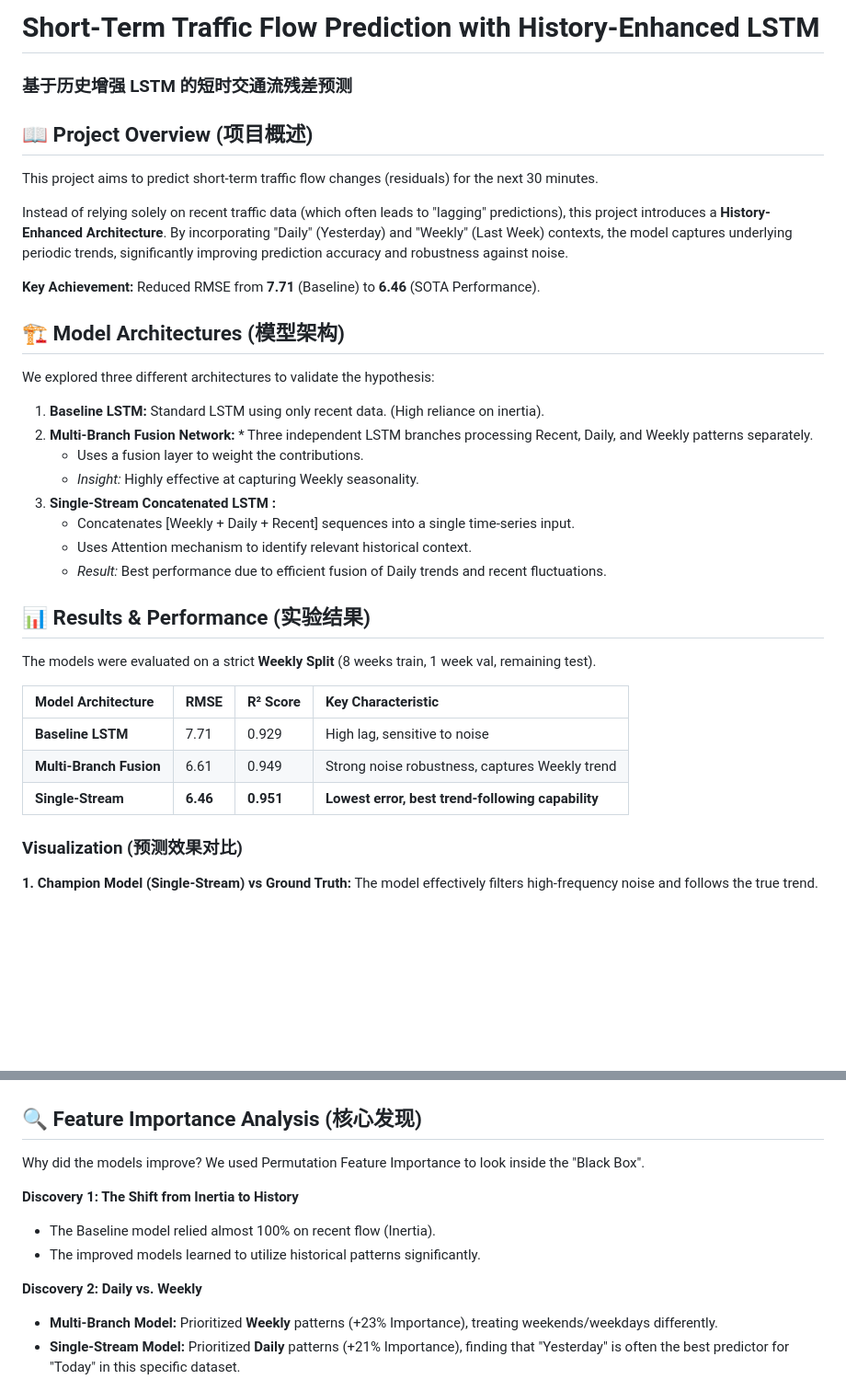
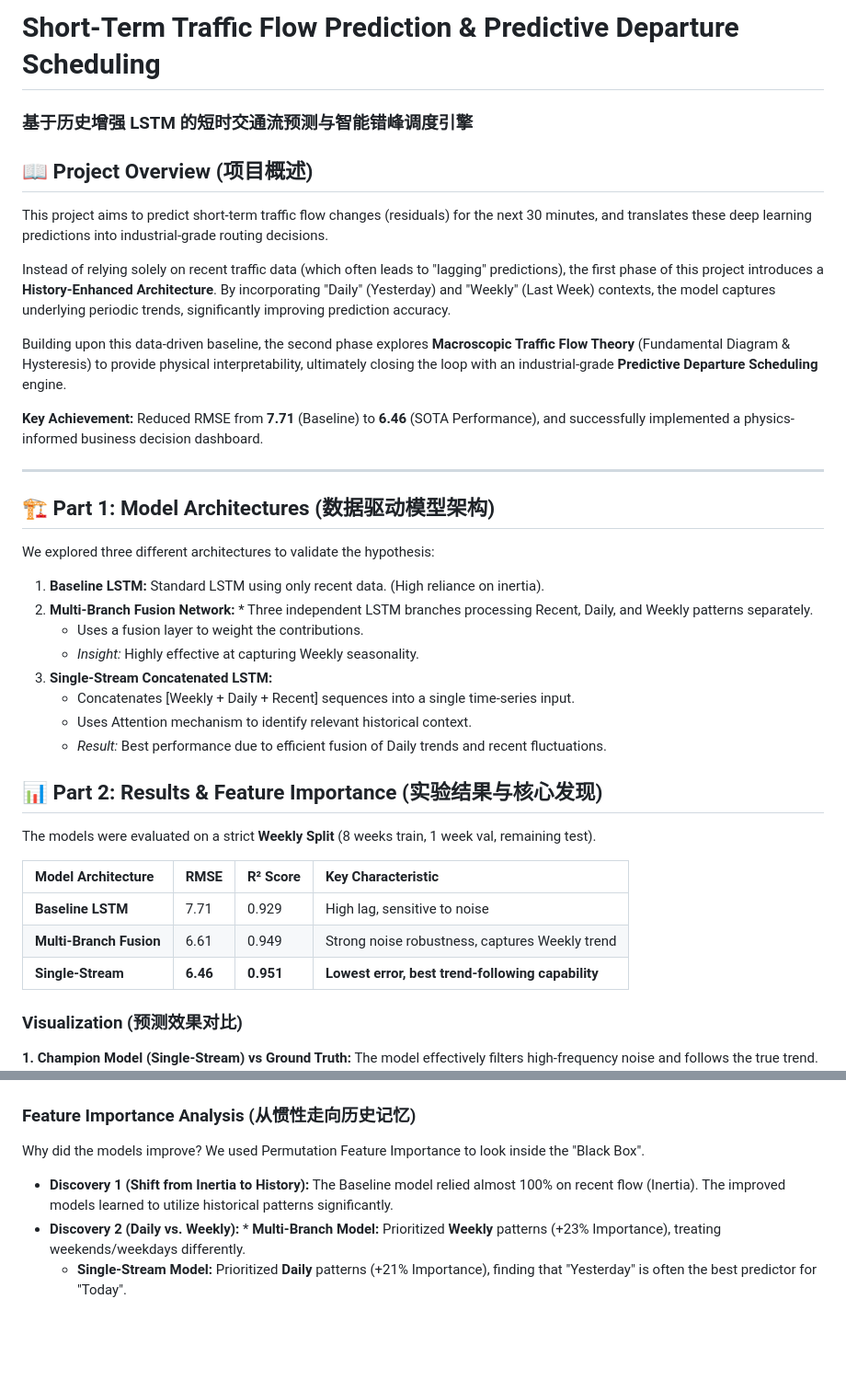
Before and after one commit to Michael-Yuan03/Traffic_Prediction, a Markdown page: README.md, 2 parts joined by grey strips. Shown: that part at 92% size. Drawn GitHub-style; blank space fills up the shorter version.

```diff
--- a/README.md
+++ b/README.md
@@ -1,14 +1,18 @@
-# Short-Term Traffic Flow Prediction with History-Enhanced LSTM
-### 基于历史增强 LSTM 的短时交通流残差预测
+# Short-Term Traffic Flow Prediction & Predictive Departure Scheduling
+### 基于历史增强 LSTM 的短时交通流预测与智能错峰调度引擎
 
 ## 📖 Project Overview (项目概述)
-This project aims to predict short-term traffic flow changes (residuals) for the next 30 minutes.
+This project aims to predict short-term traffic flow changes (residuals) for the next 30 minutes, and translates these deep learning predictions into industrial-grade routing decisions.
 
-Instead of relying solely on recent traffic data (which often leads to "lagging" predictions), this project introduces a **History-Enhanced Architecture**. By incorporating "Daily" (Yesterday) and "Weekly" (Last Week) contexts, the model captures underlying periodic trends, significantly improving prediction accuracy and robustness against noise.
+Instead of relying solely on recent traffic data (which often leads to "lagging" predictions), the first phase of this project introduces a **History-Enhanced Architecture**. By incorporating "Daily" (Yesterday) and "Weekly" (Last Week) contexts, the model captures underlying periodic trends, significantly improving prediction accuracy.
 
-**Key Achievement:** Reduced RMSE from **7.71** (Baseline) to **6.46** (SOTA Performance).
+Building upon this data-driven baseline, the second phase explores **Macroscopic Traffic Flow Theory** (Fundamental Diagram & Hysteresis) to provide physical interpretability, ultimately closing the loop with an industrial-grade **Predictive Departure Scheduling** engine.
 
-## 🏗️ Model Architectures (模型架构)
+**Key Achievement:** Reduced RMSE from **7.71** (Baseline) to **6.46** (SOTA Performance), and successfully implemented a physics-informed business decision dashboard.
+
+---
+
+## 🏗️ Part 1: Model Architectures (数据驱动模型架构)
 
 We explored three different architectures to validate the hypothesis:
 
@@ -16,23 +20,22 @@ We explored three different architectures to validate the hypothesis:
 2.  **Multi-Branch Fusion Network:** * Three independent LSTM branches processing Recent, Daily, and Weekly patterns separately.
     * Uses a fusion layer to weight the contributions.
     * *Insight:* Highly effective at capturing Weekly seasonality.
-3.  **Single-Stream Concatenated LSTM :**
+3.  **Single-Stream Concatenated LSTM:**
     * Concatenates [Weekly + Daily + Recent] sequences into a single time-series input.
     * Uses Attention mechanism to identify relevant historical context.
     * *Result:* Best performance due to efficient fusion of Daily trends and recent fluctuations.
 
-## 📊 Results & Performance (实验结果)
+## 📊 Part 2: Results & Feature Importance (实验结果与核心发现)
 
 The models were evaluated on a strict **Weekly Split** (8 weeks train, 1 week val, remaining test).
 
 | Model Architecture      | RMSE | R² Score | Key Characteristic |
 |:------------------------| :--- | :--- | :--- |
-| **Baseline LSTM**       | 7.71 | 0.929 | High lag, sensitive to noise |
+| **Baseline LSTM** | 7.71 | 0.929 | High lag, sensitive to noise |
 | **Multi-Branch Fusion** | 6.61 | 0.949 | Strong noise robustness, captures Weekly trend |
-| **Single-Stream**       | **6.46** | **0.951** | **Lowest error, best trend-following capability** |
+| **Single-Stream** | **6.46** | **0.951** | **Lowest error, best trend-following capability** |
 
 ### Visualization (预测效果对比)
-
 **1. Champion Model (Single-Stream) vs Ground Truth:**
 The model effectively filters high-frequency noise and follows the true trend.
 ![Single Stream Prediction](results/singlestream.png)
@@ -40,17 +43,11 @@ The model effectively filters high-frequency noise and follows the true trend.
 **2. Multi-Branch Fusion Prediction:**
 ![Multi Branch Prediction](results/multibranch.png)
 
-## 🔍 Feature Importance Analysis (核心发现)
-
+### Feature Importance Analysis (从惯性走向历史记忆)
 Why did the models improve? We used Permutation Feature Importance to look inside the "Black Box".
-
-**Discovery 1: The Shift from Inertia to History**
-* The Baseline model relied almost 100% on recent flow (Inertia).
-* The improved models learned to utilize historical patterns significantly.
-
-**Discovery 2: Daily vs. Weekly**
-* **Multi-Branch Model:** Prioritized **Weekly** patterns (+23% Importance), treating weekends/weekdays differently.
-* **Single-Stream Model:** Prioritized **Daily** patterns (+21% Importance), finding that "Yesterday" is often the best predictor for "Today" in this specific dataset.
+* **Discovery 1 (Shift from Inertia to History):** The Baseline model relied almost 100% on recent flow (Inertia). The improved models learned to utilize historical patterns significantly.
+* **Discovery 2 (Daily vs. Weekly):** * **Multi-Branch Model:** Prioritized **Weekly** patterns (+23% Importance), treating weekends/weekdays differently.
+  * **Single-Stream Model:** Prioritized **Daily** patterns (+21% Importance), finding that "Yesterday" is often the best predictor for "Today".
 
 ![Feature Importance](results/multi_analysis.png)
 ![Feature Importance](results/single_analysis.png)
```
Also changed, not shown: other parts of README.md (+42 -4 lines), results/business_dashboard.png (added), results/fundamental_diagram.png (added), results/triangular_fd.png (added), 9 other files.
